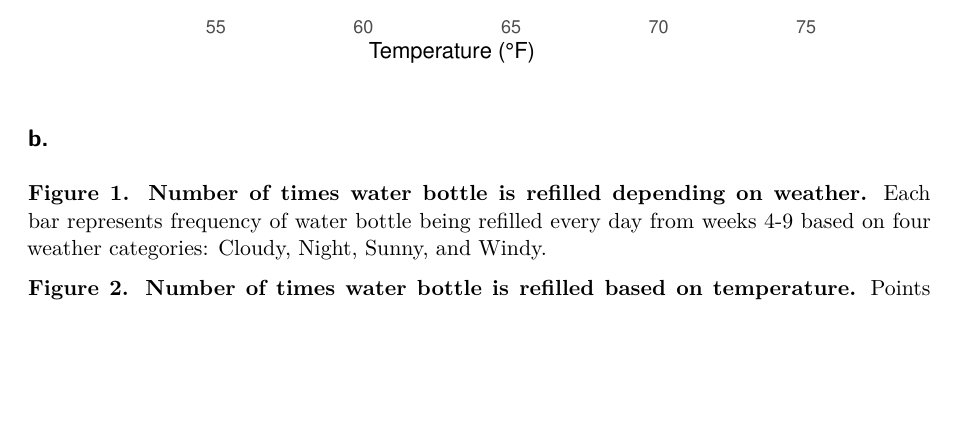
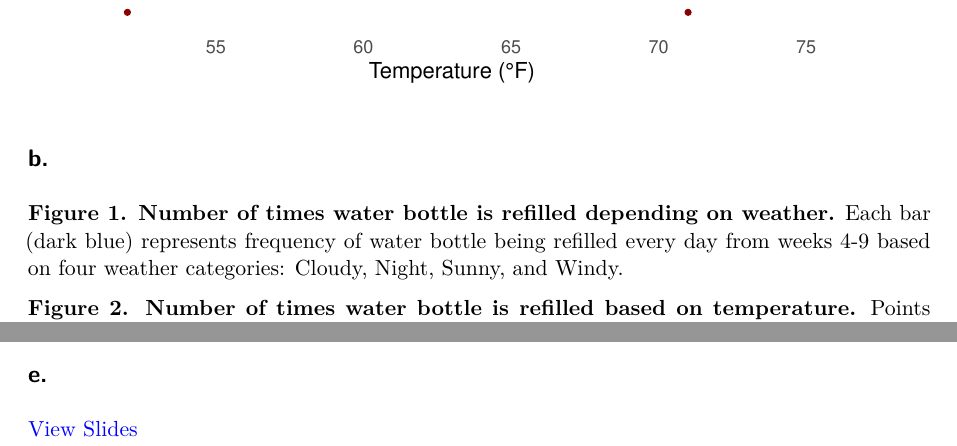
Before and after one commit to lesteven24/ENVS-193DS_homework--03, a Quarto document (code/homework-3.qmd): part of page 7 of 10 before the commit and two parts of pages 7 and 8 of 10 after it, the two joined at a grey line, cut so that both start at the same text, the shorter picture padded with empty space. Rendered offline with R 4.5, knitr and Pandoc in place of Quarto, then LaTeX, with nearby package versions; column names are cleaned by a stand-in for the janitor package.

Commit message:
Added Google Slides to the Quarto document,

```diff
--- a/code/homework-3.qmd
+++ b/code/homework-3.qmd
@@ -201,7 +201,7 @@
 
 ## b.
 
-**Figure 1.  Number of times water bottle is refilled depending on weather.**  Each bar represents frequency of water bottle being refilled every day from weeks 4-9 based on four weather categories: Cloudy, Night, Sunny, and Windy.
+**Figure 1.  Number of times water bottle is refilled depending on weather.**  Each bar (dark blue) represents frequency of water bottle being refilled every day from weeks 4-9 based on four weather categories: Cloudy, Night, Sunny, and Windy.
 
 **Figure 2.  Number of times water bottle is refilled based on temperature.**  Points (dark red circles) represent frequency of water bottle being refilled at a specified temperature every day from weeks 4-9.
 
@@ -225,7 +225,7 @@
 
 ## e.
 
-
+[View Slides](https://docs.google.com/presentation/d/1UBWH2dUcW3ISNgImpY5vJY3ra7BDg0eoF2FtFQj7Jqw/edit?slide=id.g3e561da4f6a_0_0#slide=id.g3e561da4f6a_0_0)
 
 # Problem 4. Statistical critique
 
```
Also changed, not shown: README.md, code/Rplot.png (added), code/homework-3.pdf (deleted), 1 other file.
